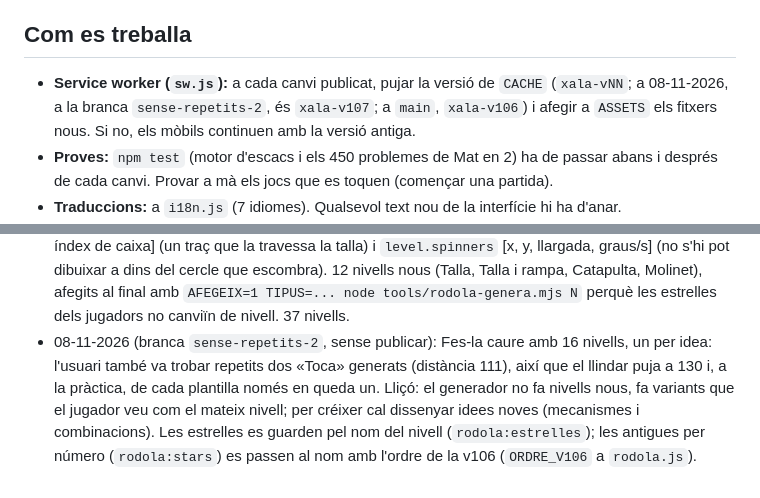
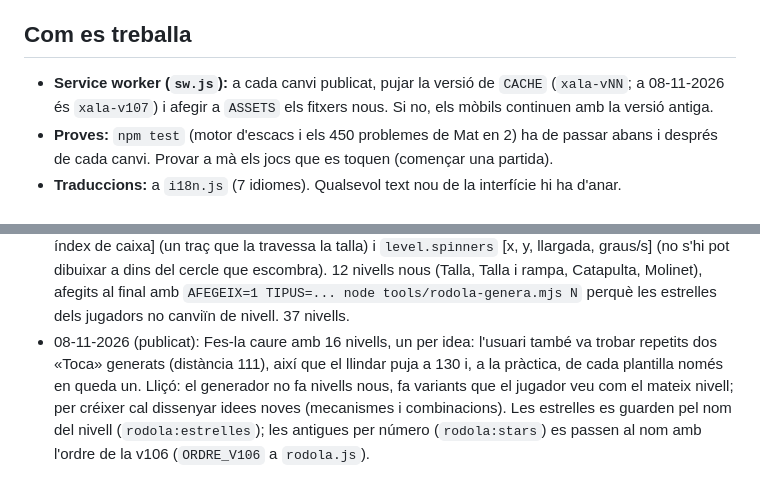
Before and after one commit to Luchinrok/Xala, a Markdown page: CLAUDE.md, 2 parts joined by grey strips. GitHub-like rendering.

Commit message:
CLAUDE.md: un nivell per idea publicat
Co-Authored-By: Claude Opus 5.5 <noreply@anthropic.com>

```diff
--- a/CLAUDE.md
+++ b/CLAUDE.md
@@ -11,7 +11,7 @@
 
 ## Com es treballa
 
-- **Service worker (`sw.js`):** a cada canvi publicat, pujar la versió de `CACHE` (`xala-vNN`; a 08-11-2026, a la branca `sense-repetits-2`, és `xala-v107`; a `main`, `xala-v106`) i afegir a `ASSETS` els fitxers nous. Si no, els mòbils continuen amb la versió antiga.
+- **Service worker (`sw.js`):** a cada canvi publicat, pujar la versió de `CACHE` (`xala-vNN`; a 08-11-2026 és `xala-v107`) i afegir a `ASSETS` els fitxers nous. Si no, els mòbils continuen amb la versió antiga.
 - **Proves:** `npm test` (motor d'escacs i els 450 problemes de Mat en 2) ha de passar abans i després de cada canvi. Provar a mà els jocs que es toquen (començar una partida).
 - **Traduccions:** a `i18n.js` (7 idiomes). Qualsevol text nou de la interfície hi ha d'anar.
 - **Mòbil:** `touch-action: manipulation` a tota l'app (sense zoom per doble toc ni retard); els taulers d'arrossegar (Encaixa!, Sopa, Vaixells, 2048, La Serp, Fes-la caure) tenen `touch-action: none`. Els camps de text, 16 px o més (perquè l'iPhone no faci zoom). No tornar a posar `maximum-scale` al viewport.
@@ -36,4 +36,4 @@
 - 08-11-2026 (publicat): La Traca amb variant (central, valencià, balear): només valen les formes generals i les de la variant triada. `tools/traca-variants.mjs` marca les paraules amb «~v», «~b», «~cb»... a partir de les etiquetes del diccionari de Softcatalà (8è caràcter de l'etiqueta verbal: C central, V valencià, B/Z balear, Y central i balear, X central i valencià).
 - 08-11-2026 (publicat): Fes-la caure sense repetits: 25 nivells (5 a mà + 20 generats). Amb el criteri de l'usuari (el pont fet a mà i un pont generat «són iguals»), dels 80 només n'hi havia uns 11 de diferents: el generador fa variants d'una idea, no idees noves. La varietat ve d'objectius diferents (com fa el gènere): ara `level.goal` pot ser cup, touch (dues pilotes), off (fes caure la caixa), hold (aguanta 5 s) o zone. `tools/rodola-semblanca.mjs` mesura la semblança (llindar 110, també en mirall; objectius diferents mai són iguals) i `npm test` ho comprova. Les solucions desades queden uns píxels dins del tauler.
 - 08-11-2026 (publicat): Fes-la caure amb corda i plataforma que gira: `level.ropes` [ax, ay, 'ball' | índex de caixa] (un traç que la travessa la talla) i `level.spinners` [x, y, llargada, graus/s] (no s'hi pot dibuixar a dins del cercle que escombra). 12 nivells nous (Talla, Talla i rampa, Catapulta, Molinet), afegits al final amb `AFEGEIX=1 TIPUS=... node tools/rodola-genera.mjs N` perquè les estrelles dels jugadors no canviïn de nivell. 37 nivells.
-- 08-11-2026 (branca `sense-repetits-2`, sense publicar): Fes-la caure amb 16 nivells, un per idea: l'usuari també va trobar repetits dos «Toca» generats (distància 111), així que el llindar puja a 130 i, a la pràctica, de cada plantilla només en queda un. Lliçó: el generador no fa nivells nous, fa variants que el jugador veu com el mateix nivell; per créixer cal dissenyar idees noves (mecanismes i combinacions). Les estrelles es guarden pel nom del nivell (`rodola:estrelles`); les antigues per número (`rodola:stars`) es passen al nom amb l'ordre de la v106 (`ORDRE_V106` a `rodola.js`).
+- 08-11-2026 (publicat): Fes-la caure amb 16 nivells, un per idea: l'usuari també va trobar repetits dos «Toca» generats (distància 111), així que el llindar puja a 130 i, a la pràctica, de cada plantilla només en queda un. Lliçó: el generador no fa nivells nous, fa variants que el jugador veu com el mateix nivell; per créixer cal dissenyar idees noves (mecanismes i combinacions). Les estrelles es guarden pel nom del nivell (`rodola:estrelles`); les antigues per número (`rodola:stars`) es passen al nom amb l'ordre de la v106 (`ORDRE_V106` a `rodola.js`).
```
